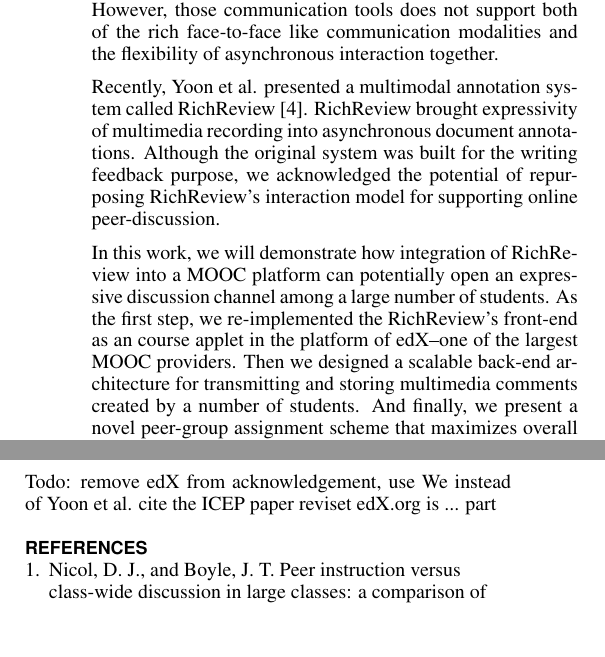
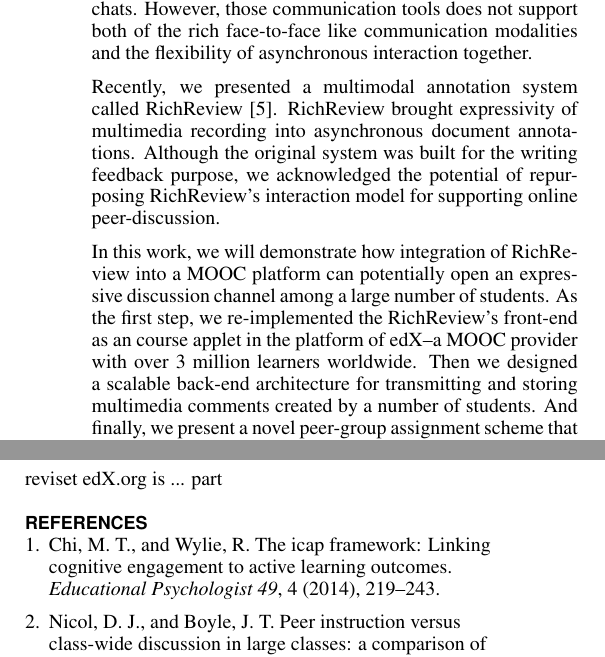
Before and after one commit to DongwookYoon/writing_uist2015_demo, a LaTeX document (multimodal-discussion-at-scale.tex, which reads sample.bib): two parts of the columns of pages 1 and 2 of 2, joined at a grey line, cut so that both start at the same text, the shorter picture padded with empty space. Compiled offline with pdfLaTeX.

Commit message:
minor update reflecting Piotr's comments

```diff
--- a/multimodal-discussion-at-scale.tex
+++ b/multimodal-discussion-at-scale.tex
@@ -96,12 +96,12 @@ Peer-discussion is an important interactive learning activity that can strengthe
 Massive open online course providers endeavored to provide a large number of students with online peer discussion activities through discussion forums or video chats.
 However, those communication tools does not support both of the rich face-to-face like communication modalities and the flexibility of asynchronous interaction together.
 
-Recently, Yoon et al. presented a multimodal annotation system called RichReview \cite{yoon2014richreview}.
+Recently, we presented a multimodal annotation system called RichReview \cite{yoon2014richreview}.
 RichReview brought expressivity of multimedia recording into asynchronous document annotations.
 Although the original system was built for the writing feedback purpose, we acknowledged the potential of repurposing RichReview's interaction model for supporting online peer-discussion.
 
 In this work, we will demonstrate how integration of RichReview into a MOOC platform can potentially open an expressive discussion channel among a large number of students.
-As the first step, we re-implemented the RichReview's front-end as an course applet in the platform of edX--one of the largest MOOC providers.
+As the first step, we re-implemented the RichReview's front-end as an course applet in the platform of edX--a MOOC provider with over 3 million learners worldwide.
 Then we designed a scalable back-end architecture for transmitting and storing multimedia comments created by a number of students.
 And finally, we present a novel peer-group assignment scheme that maximizes overall diversity of group composition using students profile data.
 
@@ -158,10 +158,6 @@ Assigning students to groups that can maximize overall diversity of the member c
 \section{Acknowledgement}
 Dongwook Yoon gratefully acknowledges the support from the Kwanjeong educational foundation.
 
-Todo:
-remove edX from acknowledgement,
-use We instead of Yoon et al.
-cite the ICEP paper
 reviset edX.org is ... part
 
 
--- a/sample.bib
+++ b/sample.bib
@@ -22,3 +22,10 @@
   year={2014},
   organization={ACM}
 }
+
+@article{chi2014icap,
+  title={The ICAP framework: Linking cognitive engagement to active learning outcomes},
+  author={Chi, Michelene TH and Wylie, Ruth},
+  journal={Educational Psychologist},
+  volume={49},
+  number={4},
@@ -24,0 +53 @@
+  number={4},
```
Also changed, not shown: multimodal-discussion-at-scale.tex (4 more changed lines), sample.bib (68 more changed lines).
